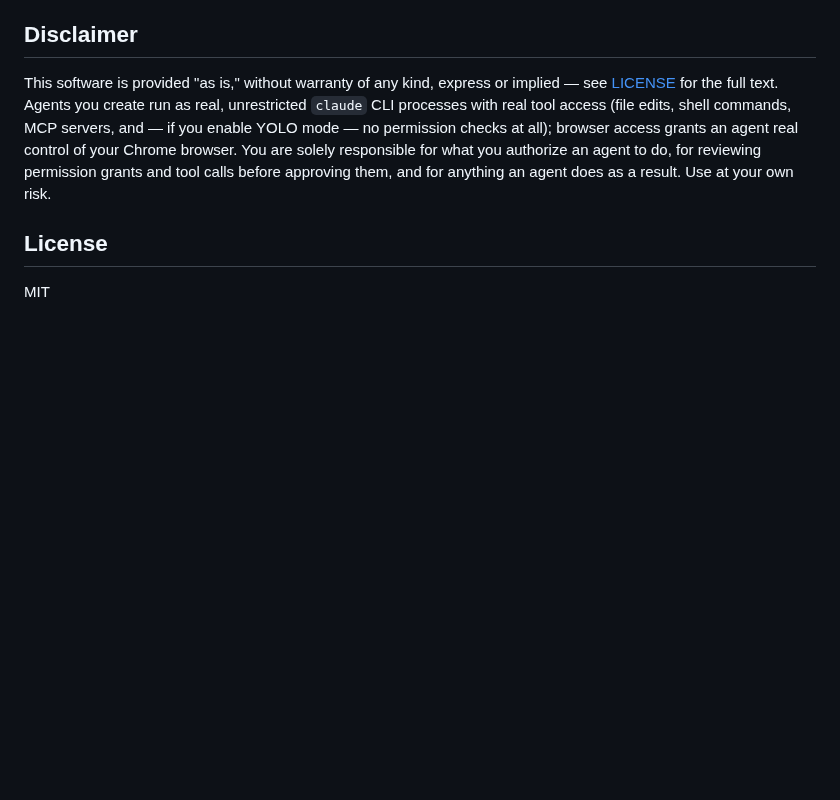
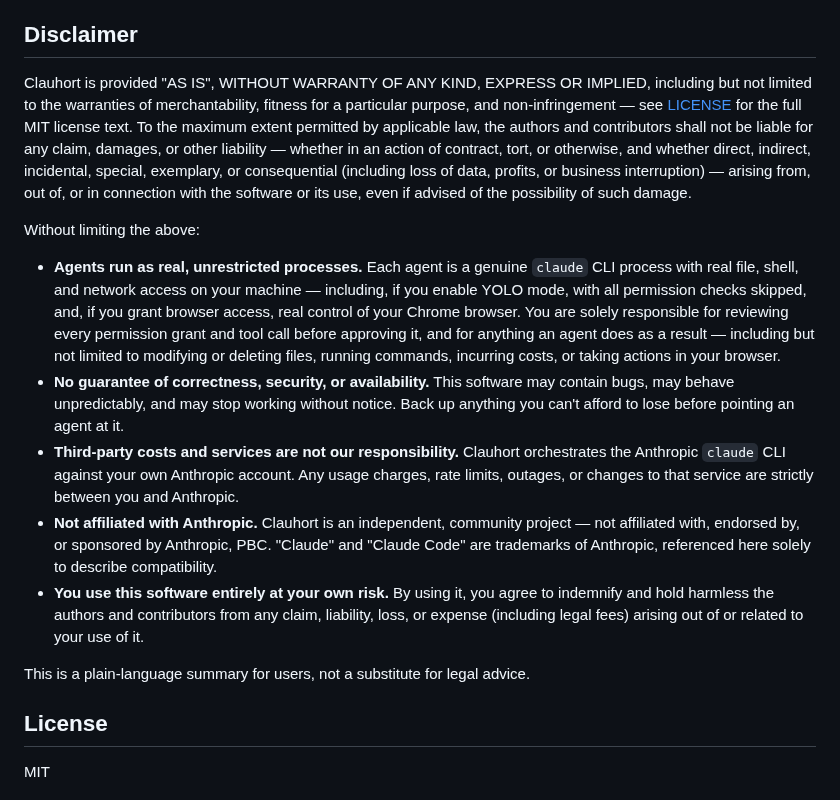
Before and after one commit to Bwca/app_clauhort, a Markdown page: README.md, the part around the change. Drawn GitHub-style; blank space fills up the shorter version.

Commit message:
docs: strengthen the README disclaimer
Broaden the earlier one-paragraph version with the standard OSS
disclaimer patterns that actually cover this project's real risk
surface: an explicit no-liability-for-damages clause, no guarantee of
correctness/security/availability, third-party Anthropic API costs
being the user's own responsibility, an Anthropic-affiliation/
trademark disclaimer, and a hold-harmless statement — plus a note that
this is a plain-language summary, not legal advice.

Co-Authored-By: Claude Sonnet 5 <noreply@anthropic.com>
Claude-Session: https://claude.ai/code/session_016KseN3pSYvibE3QWHuJg43

```diff
--- a/README.md
+++ b/README.md
@@ -112,7 +112,17 @@ The running version is shown in the sidebar header, next to the app name; click
 
 ## Disclaimer
 
-This software is provided "as is," without warranty of any kind, express or implied — see [LICENSE](./LICENSE) for the full text. Agents you create run as real, unrestricted `claude` CLI processes with real tool access (file edits, shell commands, MCP servers, and — if you enable YOLO mode — no permission checks at all); browser access grants an agent real control of your Chrome browser. You are solely responsible for what you authorize an agent to do, for reviewing permission grants and tool calls before approving them, and for anything an agent does as a result. Use at your own risk.
+Clauhort is provided "AS IS", WITHOUT WARRANTY OF ANY KIND, EXPRESS OR IMPLIED, including but not limited to the warranties of merchantability, fitness for a particular purpose, and non-infringement — see [LICENSE](./LICENSE) for the full MIT license text. To the maximum extent permitted by applicable law, the authors and contributors shall not be liable for any claim, damages, or other liability — whether in an action of contract, tort, or otherwise, and whether direct, indirect, incidental, special, exemplary, or consequential (including loss of data, profits, or business interruption) — arising from, out of, or in connection with the software or its use, even if advised of the possibility of such damage.
+
+Without limiting the above:
+
+- **Agents run as real, unrestricted processes.** Each agent is a genuine `claude` CLI process with real file, shell, and network access on your machine — including, if you enable YOLO mode, with all permission checks skipped, and, if you grant browser access, real control of your Chrome browser. You are solely responsible for reviewing every permission grant and tool call before approving it, and for anything an agent does as a result — including but not limited to modifying or deleting files, running commands, incurring costs, or taking actions in your browser.
+- **No guarantee of correctness, security, or availability.** This software may contain bugs, may behave unpredictably, and may stop working without notice. Back up anything you can't afford to lose before pointing an agent at it.
+- **Third-party costs and services are not our responsibility.** Clauhort orchestrates the Anthropic `claude` CLI against your own Anthropic account. Any usage charges, rate limits, outages, or changes to that service are strictly between you and Anthropic.
+- **Not affiliated with Anthropic.** Clauhort is an independent, community project — not affiliated with, endorsed by, or sponsored by Anthropic, PBC. "Claude" and "Claude Code" are trademarks of Anthropic, referenced here solely to describe compatibility.
+- **You use this software entirely at your own risk.** By using it, you agree to indemnify and hold harmless the authors and contributors from any claim, liability, loss, or expense (including legal fees) arising out of or related to your use of it.
+
+This is a plain-language summary for users, not a substitute for legal advice.
 
 ## License
 
```
